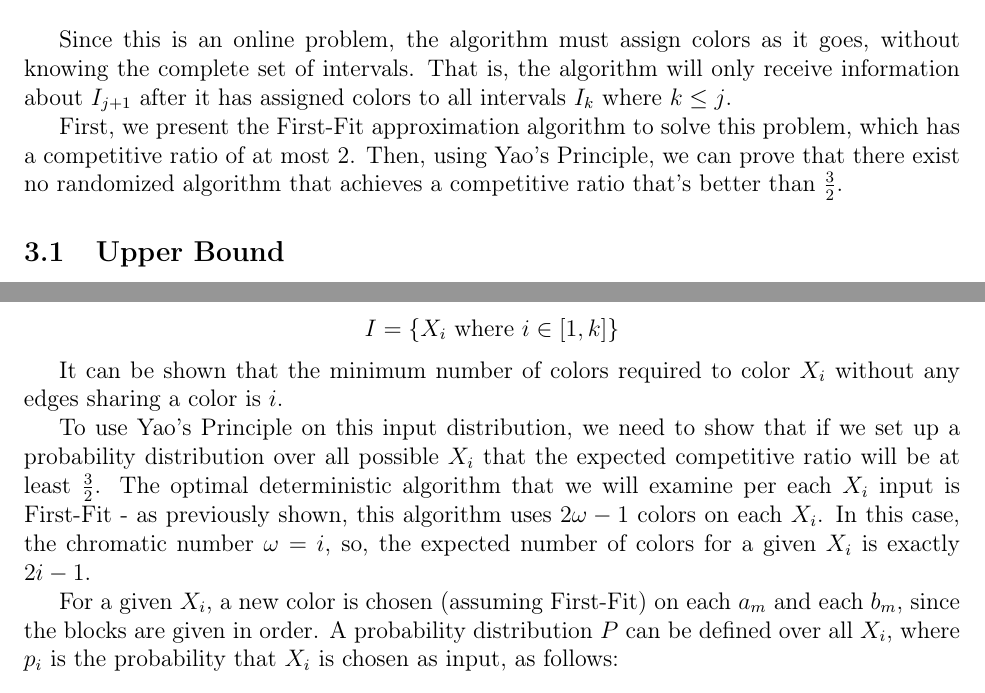
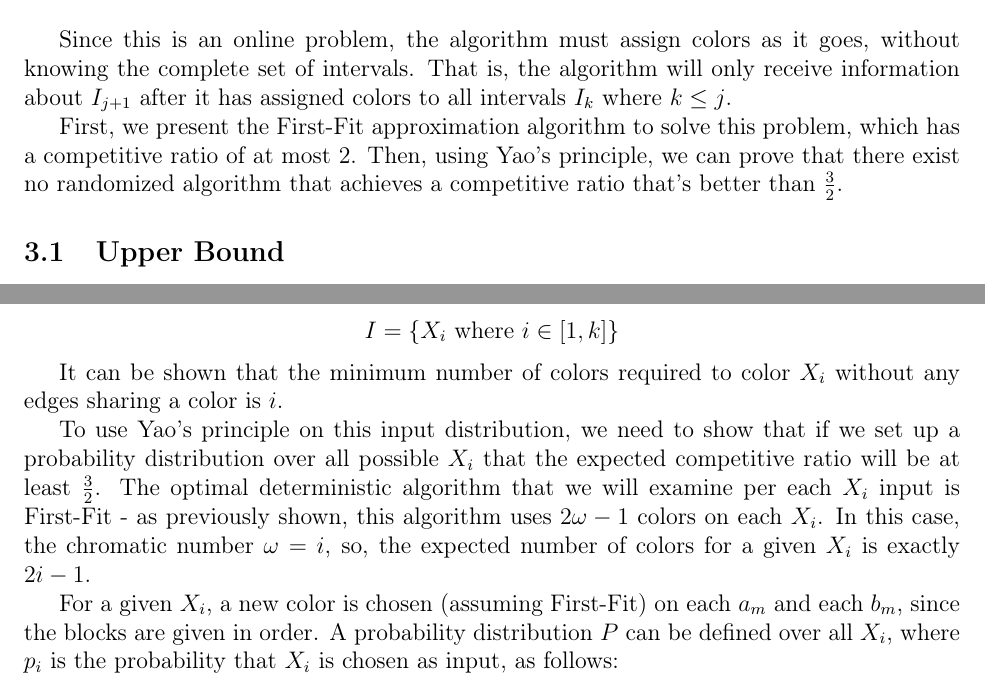
Before and after one commit to csvoss/6.856, a LaTeX paper (paper.tex, which reads interval_graph.tex): two parts of pages 6 and 7 of 12, joined at a grey line, cut so that both start at the same text. Compiled offline with pdfLaTeX.

Commit message:
More consistency in capitalization of 'principle'

```diff
--- a/interval_graph.tex
+++ b/interval_graph.tex
@@ -9,7 +9,7 @@ This problem is set up as follows:
 
 Since this is an online problem, the algorithm must assign colors as it goes, without knowing the complete set of intervals. That is, the algorithm will only receive information about $I_{j+1}$ after it has assigned colors to all intervals $I_k$ where $k \leq j$.
 
-First, we present the First-Fit approximation algorithm to solve this problem, which has a competitive ratio of at most 2. Then, using Yao's Principle, we can prove that there exist no randomized algorithm that achieves a competitive ratio that's better than $\frac{3}{2}$.
+First, we present the First-Fit approximation algorithm to solve this problem, which has a competitive ratio of at most 2. Then, using Yao's principle, we can prove that there exist no randomized algorithm that achieves a competitive ratio that's better than $\frac{3}{2}$.
 \subsection{Upper Bound}
 To solve the problem of assigning intervals different colors, the set of intervals is first constructed as a graph. That is, the input to our problem becomes:
 
@@ -56,7 +56,7 @@ From this set of blocks, we can choose a set of $k$ input sequences, simply by d
 
 It can be shown that the minimum number of colors required to color $X_i$ without any edges sharing a color is $i$.
 
-To use Yao's Principle on this input distribution, we need to show that if we set up a probability distribution over all possible $X_i$ that the expected competitive ratio will be at least $\frac{3}{2}$. The optimal deterministic algorithm that we will examine per each $X_i$ input is First-Fit - as previously shown, this algorithm uses $2\omega-1$ colors on each $X_i$. In this case, the chromatic number $\omega=i$, so, the expected number of colors for a given $X_i$ is exactly $2i-1$.
+To use Yao's principle on this input distribution, we need to show that if we set up a probability distribution over all possible $X_i$ that the expected competitive ratio will be at least $\frac{3}{2}$. The optimal deterministic algorithm that we will examine per each $X_i$ input is First-Fit - as previously shown, this algorithm uses $2\omega-1$ colors on each $X_i$. In this case, the chromatic number $\omega=i$, so, the expected number of colors for a given $X_i$ is exactly $2i-1$.
 
 For a given $X_i$, a new color is chosen (assuming First-Fit) on each $a_m$ and each $b_m$, since the blocks are given in order. A probability distribution $P$ can be defined over all $X_i$, where $p_i$ is the probability that $X_i$ is chosen as input, as follows:
 
```
Also changed, not shown: introduction.tex (+2 -2 lines), interval_graph.tex (2 more changed lines).
